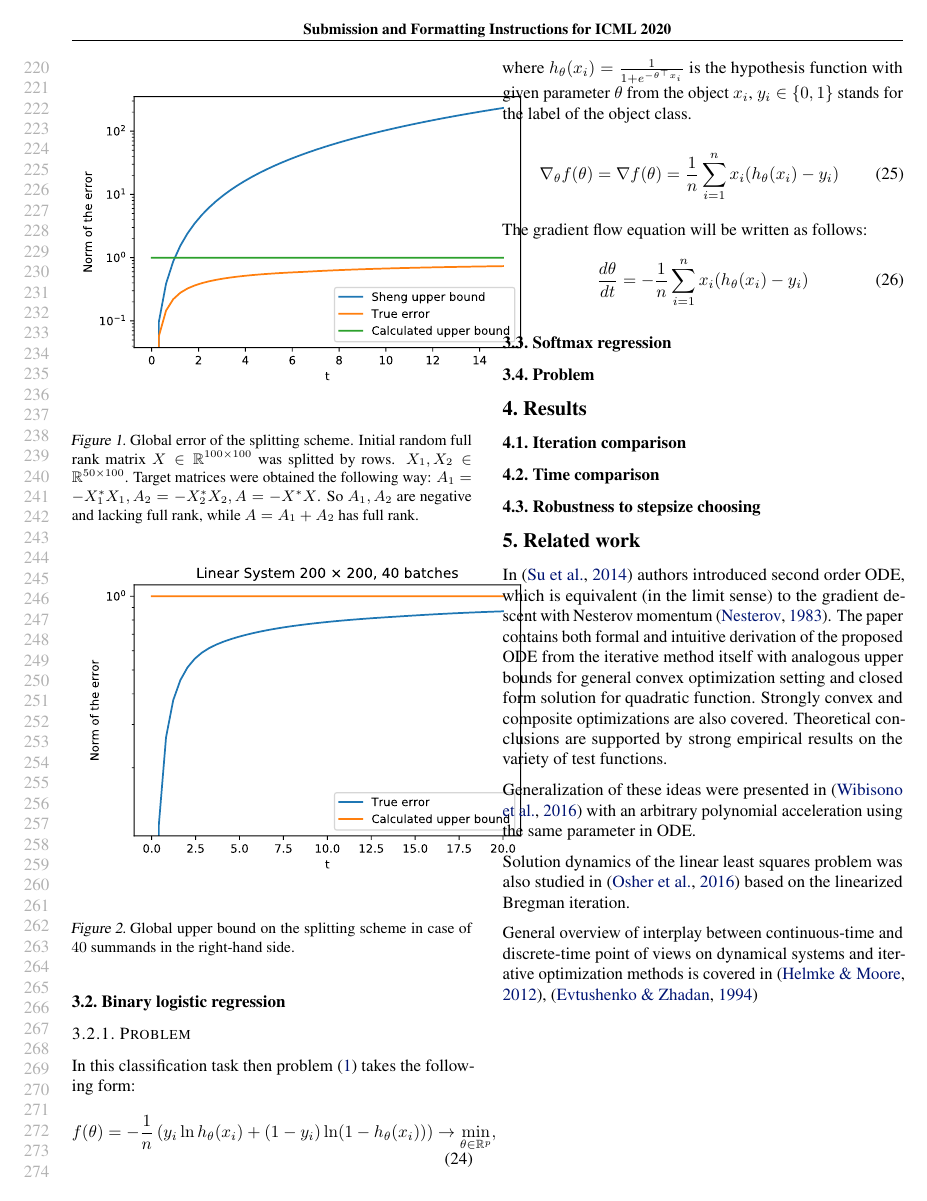
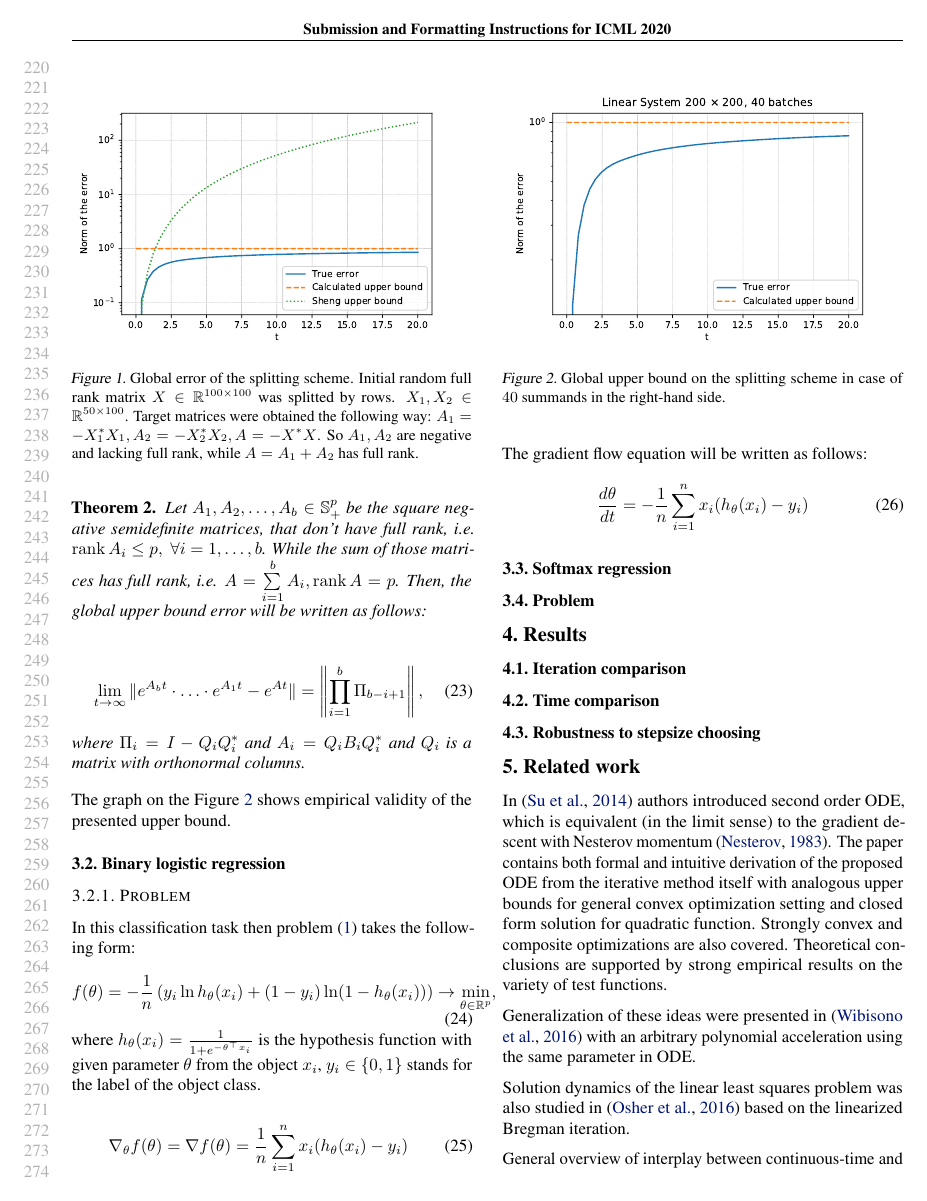
Before and after one commit to MerkulovDaniil/split-sgd, a LaTeX paper (Draft/main.tex): page 5 of 8 before the commit and page 5 of 9 after it. Compiled offline with pdfLaTeX.

Commit message:
fix: minor fixes

```diff
--- a/Draft/main.tex
+++ b/Draft/main.tex
@@ -395,8 +401,10 @@ $$
 	Since all matrices $B_1, B_2, A$ are negative all the matrix exponentials are decaying: $\|e^{At}\|\leq e^{t\mu (A)}\, \forall t\geq 0$, where $\mu(A) = \lambda_{max} \left( \frac{A + A^\top}{2}\right)$ - the logarithmic norm.
 \end{proof}
 
-\begin{figure}[h!]
-	\centering
-	\includegraphics[width=0.6\textwidth]{upper_bound_2.pdf}
-	\caption{Global error of the splitting scheme. Initial random full rank matrix $X \in \mathbb{R}^{100 \times 100}$ was splitted by rows. $X_1, X_2 \in \mathbb{R}^{50 \times 100}$. Target matrices were obtained the following way: $A_1 = -X_1^*X_1, A_2 = -X_2^*X_2, A = -X^*X$. So $A_1, A_2$ are negative and lacking full rank, while $A = A_1 + A_2$ has full rank.}
-	\label{strang:fig:upper_bound_2}
+\begin{figure}[ht]
+\vskip 0.2in
+\begin{center}
+\centerline{\includegraphics[width=\columnwidth]{upper_bound_2.pdf}}
+\caption{Global error of the splitting scheme. Initial random full rank matrix $X \in \mathbb{R}^{100 \times 100}$ was splitted by rows. $X_1, X_2 \in \mathbb{R}^{50 \times 100}$. Target matrices were obtained the following way: $A_1 = -X_1^*X_1, A_2 = -X_2^*X_2, A = -X^*X$. So $A_1, A_2$ are negative and lacking full rank, while $A = A_1 + A_2$ has full rank.}
+\label{strang:fig:upper_bound_2}
+\end{center}
@@ -413,16 +429,17 @@ The graph presented on the Figure \ref{strang:fig:upper_bound_2} describes . One
 	where $\Pi_i = I - Q_iQ_i^*$ and $A_i = Q_iB_iQ_i^*$ and $Q_i$ is a matrix with orthonormal columns.
 \end{theorem}
 
-\begin{figure}[h!]
-	\centering
-	\includegraphics[width=0.6\textwidth]{upper_bound_many.pdf}
-	\caption{Global upper bound on the splitting scheme in case of $40$ summands in the right-hand side. }
-	\label{strang:fig:upper_bound_many}
-\end{figure}
-
 The graph on the Figure \ref{strang:fig:upper_bound_many} shows empirical validity of the presented upper bound.
 
-
+\begin{figure}[ht]
+\vskip 0.2in
+\begin{center}
+\centerline{\includegraphics[width=\columnwidth]{upper_bound_many.pdf}}
+\caption{Global upper bound on the splitting scheme in case of $40$ summands in the right-hand side.}
+\label{strang:fig:upper_bound_many}
+\end{center}
+\vskip -0.2in
+\end{figure}
 
 \subsection{Binary logistic regression}
 \subsubsection{Problem}
```
Also changed, not shown: Draft/biblio.bib (+1 -1 lines), Draft/figures/upper_bound_2.pdf, Draft/figures/upper_bound_many.pdf, Draft/main.pdf, Draft/main.tex (38 more changed lines).
